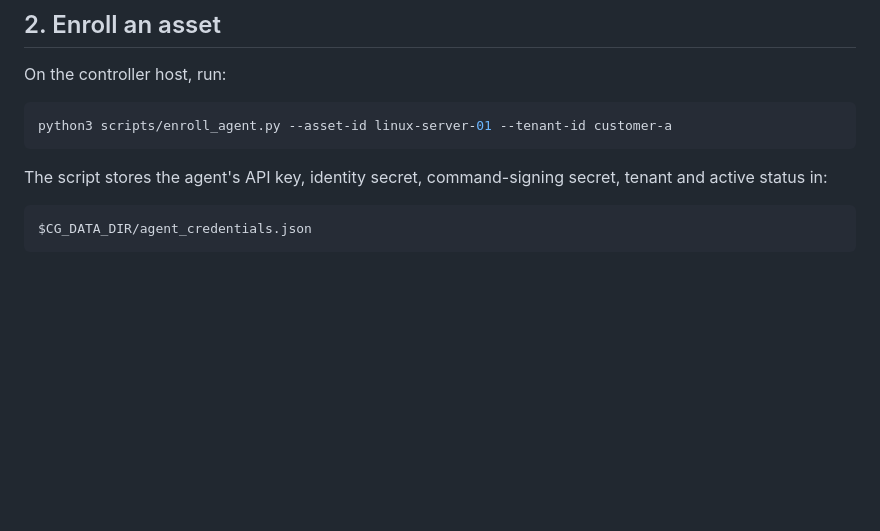
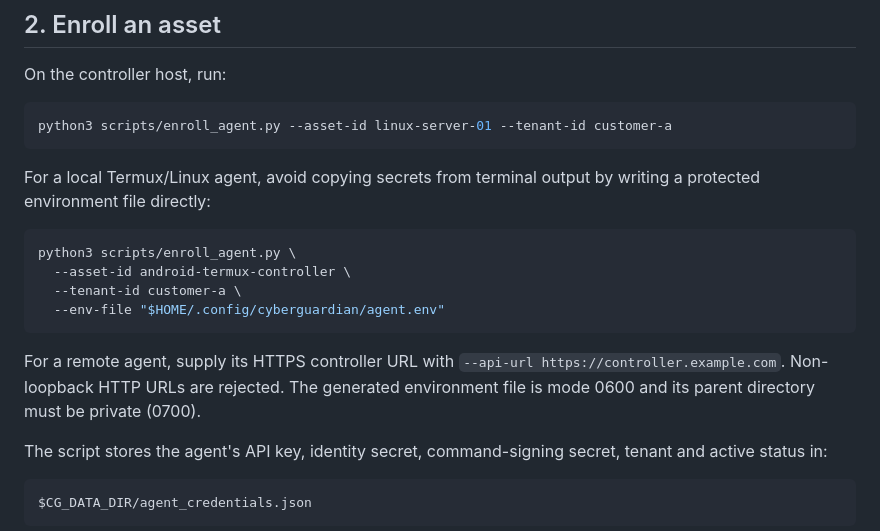
Before and after one commit to trintechdigitaldefense/cyberguardian, a Markdown page: docs/AGENT_ENROLLMENT.md, the part around the change. Drawn GitHub-style; blank space fills up the shorter version.

Commit message:
Document direct secure agent environment provisioning

````diff
--- a/docs/AGENT_ENROLLMENT.md
+++ b/docs/AGENT_ENROLLMENT.md
@@ -26,6 +26,17 @@ On the controller host, run:
 ```sh
 python3 scripts/enroll_agent.py --asset-id linux-server-01 --tenant-id customer-a
 ```
+
+For a local Termux/Linux agent, avoid copying secrets from terminal output by writing a protected environment file directly:
+
+```sh
+python3 scripts/enroll_agent.py \
+  --asset-id android-termux-controller \
+  --tenant-id customer-a \
+  --env-file "$HOME/.config/cyberguardian/agent.env"
+```
+
+For a remote agent, supply its HTTPS controller URL with `--api-url https://controller.example.com`. Non-loopback HTTP URLs are rejected. The generated environment file is mode 0600 and its parent directory must be private (0700).
 
 The script stores the agent's API key, identity secret, command-signing secret, tenant and active status in:
 
````
